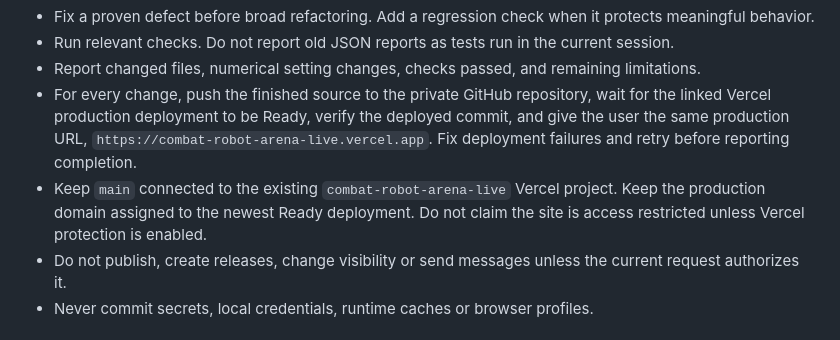
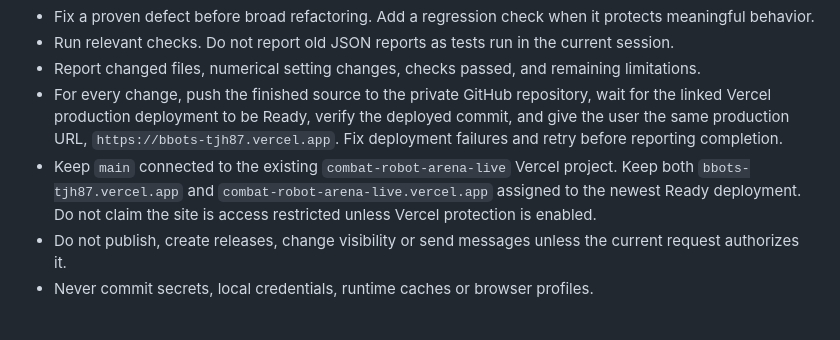
Before and after one commit to tjh87/combat-robot-arena, a Markdown page: AGENTS.md, the part around the change. Rendered like a GitHub page.

Commit message:
Use short BattleBots production link in every update

```diff
--- a/AGENTS.md
+++ b/AGENTS.md
@@ -26,8 +26,8 @@ Treat older `docs/` updates and reports as history. Do not restore old settings
 - Fix a proven defect before broad refactoring. Add a regression check when it protects meaningful behavior.
 - Run relevant checks. Do not report old JSON reports as tests run in the current session.
 - Report changed files, numerical setting changes, checks passed, and remaining limitations.
-- For every change, push the finished source to the private GitHub repository, wait for the linked Vercel production deployment to be Ready, verify the deployed commit, and give the user the same production URL, `https://combat-robot-arena-live.vercel.app`. Fix deployment failures and retry before reporting completion.
-- Keep `main` connected to the existing `combat-robot-arena-live` Vercel project. Keep the production domain assigned to the newest Ready deployment. Do not claim the site is access restricted unless Vercel protection is enabled.
+- For every change, push the finished source to the private GitHub repository, wait for the linked Vercel production deployment to be Ready, verify the deployed commit, and give the user the same production URL, `https://bbots-tjh87.vercel.app`. Fix deployment failures and retry before reporting completion.
+- Keep `main` connected to the existing `combat-robot-arena-live` Vercel project. Keep both `bbots-tjh87.vercel.app` and `combat-robot-arena-live.vercel.app` assigned to the newest Ready deployment. Do not claim the site is access restricted unless Vercel protection is enabled.
 - Do not publish, create releases, change visibility or send messages unless the current request authorizes it.
 - Never commit secrets, local credentials, runtime caches or browser profiles.
 
```
